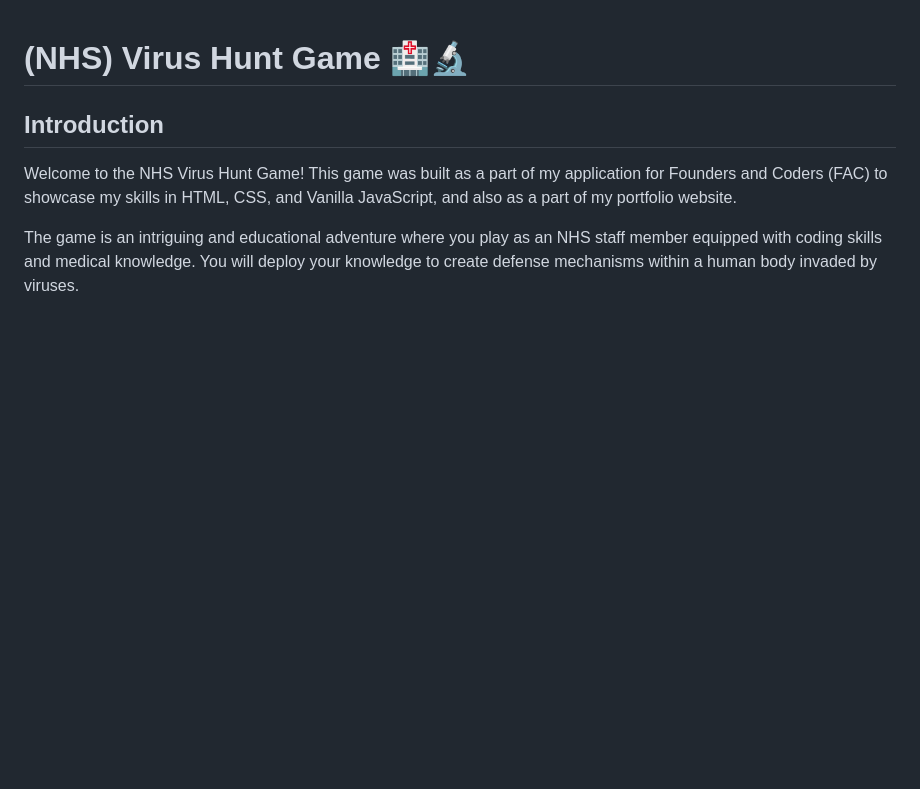
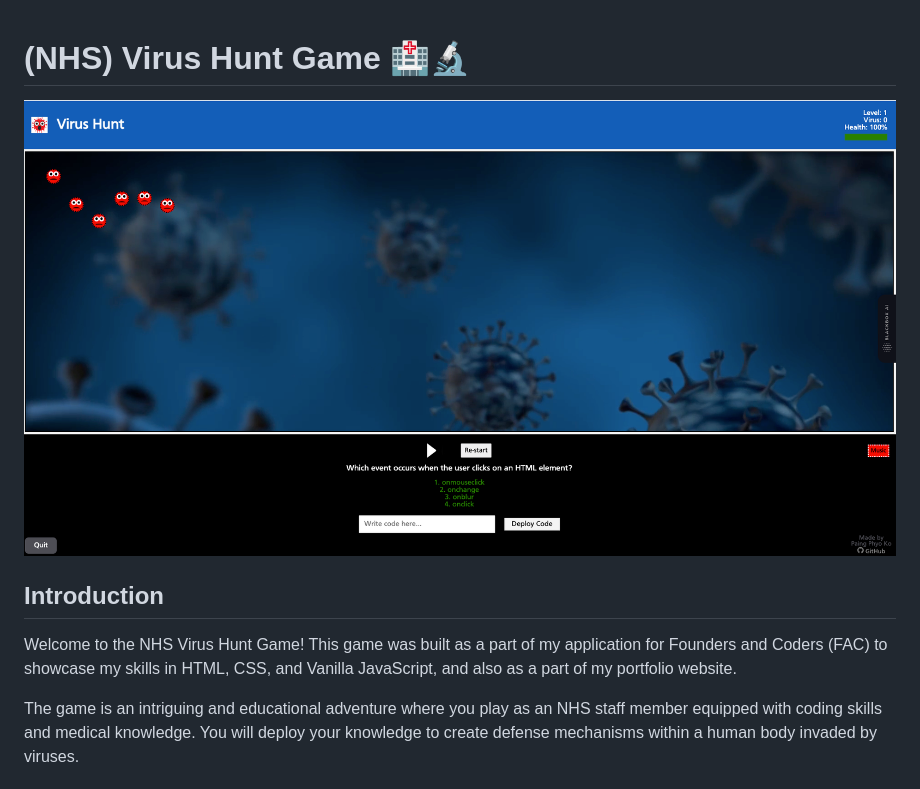
Before and after one commit to Paing-Ko/myGame, a Markdown page: README.md, the part around the change. GitHub-like rendering; pictures changed too: image/game-preview.png (added); blank space fills up the shorter version.

Commit message:
7 July update

```diff
--- a/README.md
+++ b/README.md
@@ -1,5 +1,5 @@
 # (NHS) Virus Hunt Game 🏥🔬
-
+![Website Preview](image/game-preview.png)
 ## Introduction
 
 Welcome to the NHS Virus Hunt Game! This game was built as a part of my application for Founders and Coders (FAC) to showcase my skills in HTML, CSS, and Vanilla JavaScript, and also as a part of my portfolio website.
```
